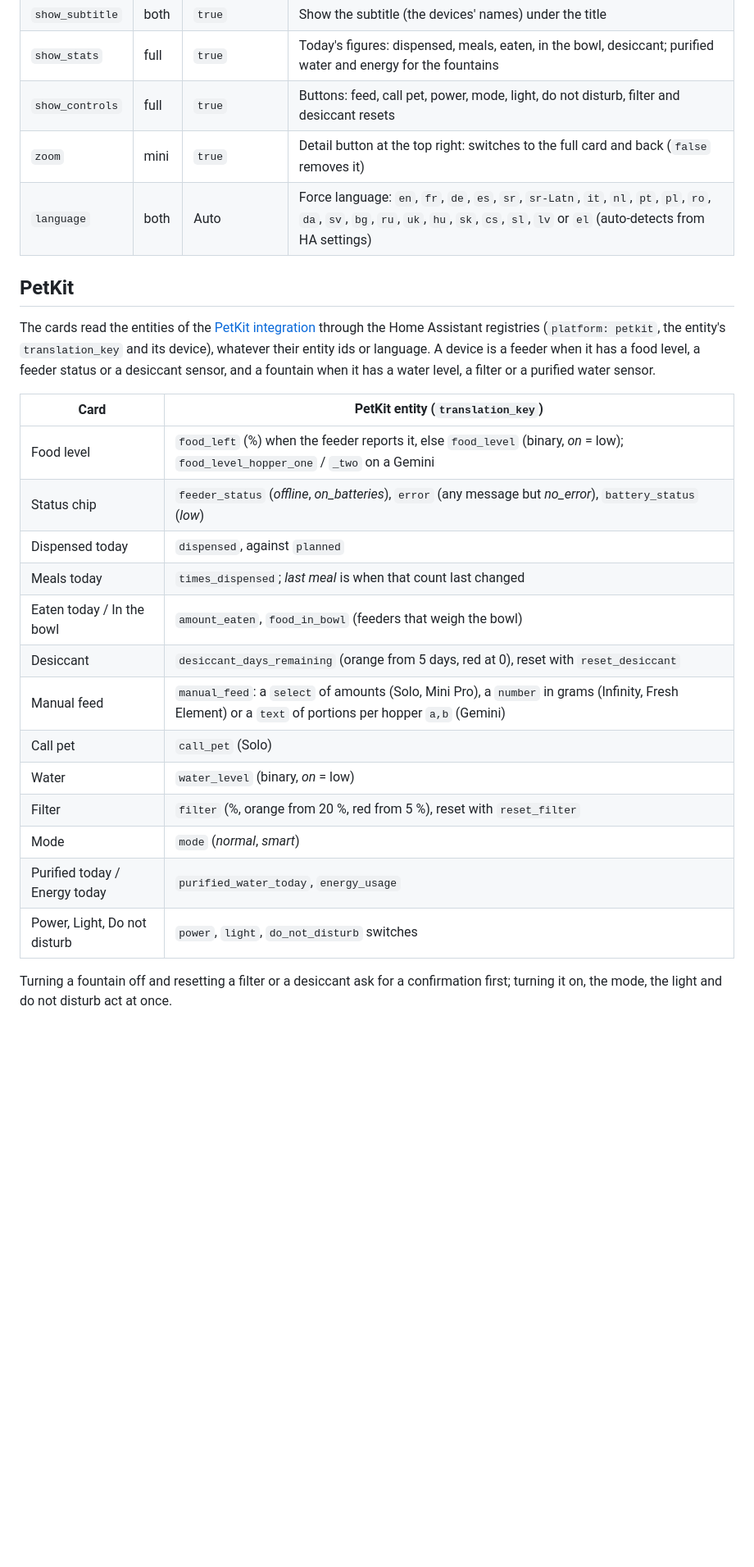
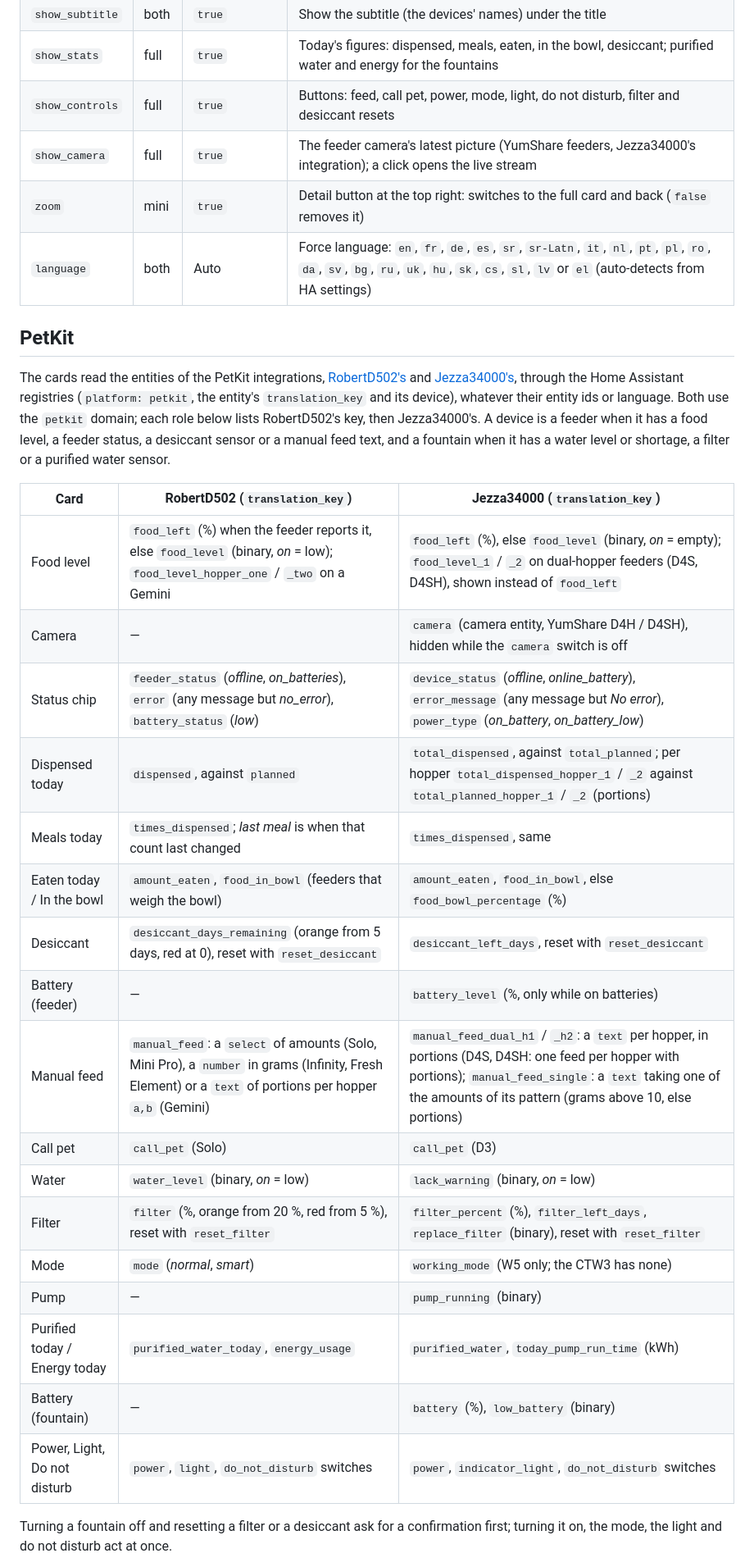
Before and after one commit to juju35/ha-pet-card, a Markdown page: README.md, the part around one of its changes. Shown at 82% size. Drawn GitHub-style; blank space fills up the shorter version.

```diff
--- a/README.md
+++ b/README.md
@@ -135,28 +139,33 @@ language: fr
 | `show_subtitle` | both | `true` | Show the subtitle (the devices' names) under the title |
 | `show_stats` | full | `true` | Today's figures: dispensed, meals, eaten, in the bowl, desiccant; purified water and energy for the fountains |
 | `show_controls` | full | `true` | Buttons: feed, call pet, power, mode, light, do not disturb, filter and desiccant resets |
+| `show_camera` | full | `true` | The feeder camera's latest picture (YumShare feeders, Jezza34000's integration); a click opens the live stream |
 | `zoom` | mini | `true` | Detail button at the top right: switches to the full card and back (`false` removes it) |
 | `language` | both | Auto | Force language: `en`, `fr`, `de`, `es`, `sr`, `sr-Latn`, `it`, `nl`, `pt`, `pl`, `ro`, `da`, `sv`, `bg`, `ru`, `uk`, `hu`, `sk`, `cs`, `sl`, `lv` or `el` (auto-detects from HA settings) |
 
 ## PetKit
 
-The cards read the entities of the [PetKit integration](https://github.com/RobertD502/home-assistant-petkit) through the Home Assistant registries (`platform: petkit`, the entity's `translation_key` and its device), whatever their entity ids or language. A device is a feeder when it has a food level, a feeder status or a desiccant sensor, and a fountain when it has a water level, a filter or a purified water sensor.
+The cards read the entities of the PetKit integrations, [RobertD502's](https://github.com/RobertD502/home-assistant-petkit) and [Jezza34000's](https://github.com/Jezza34000/homeassistant_petkit), through the Home Assistant registries (`platform: petkit`, the entity's `translation_key` and its device), whatever their entity ids or language. Both use the `petkit` domain; each role below lists RobertD502's key, then Jezza34000's. A device is a feeder when it has a food level, a feeder status, a desiccant sensor or a manual feed text, and a fountain when it has a water level or shortage, a filter or a purified water sensor.
 
-| Card | PetKit entity (`translation_key`) |
-|---|---|
-| Food level | `food_left` (%) when the feeder reports it, else `food_level` (binary, *on* = low); `food_level_hopper_one` / `_two` on a Gemini |
-| Status chip | `feeder_status` (*offline*, *on_batteries*), `error` (any message but *no_error*), `battery_status` (*low*) |
-| Dispensed today | `dispensed`, against `planned` |
-| Meals today | `times_dispensed`; *last meal* is when that count last changed |
-| Eaten today / In the bowl | `amount_eaten`, `food_in_bowl` (feeders that weigh the bowl) |
-| Desiccant | `desiccant_days_remaining` (orange from 5 days, red at 0), reset with `reset_desiccant` |
-| Manual feed | `manual_feed`: a `select` of amounts (Solo, Mini Pro), a `number` in grams (Infinity, Fresh Element) or a `text` of portions per hopper `a,b` (Gemini) |
-| Call pet | `call_pet` (Solo) |
-| Water | `water_level` (binary, *on* = low) |
-| Filter | `filter` (%, orange from 20 %, red from 5 %), reset with `reset_filter` |
-| Mode | `mode` (*normal*, *smart*) |
-| Purified today / Energy today | `purified_water_today`, `energy_usage` |
-| Power, Light, Do not disturb | `power`, `light`, `do_not_disturb` switches |
+| Card | RobertD502 (`translation_key`) | Jezza34000 (`translation_key`) |
+|---|---|---|
+| Food level | `food_left` (%) when the feeder reports it, else `food_level` (binary, *on* = low); `food_level_hopper_one` / `_two` on a Gemini | `food_left` (%), else `food_level` (binary, *on* = empty); `food_level_1` / `_2` on dual-hopper feeders (D4S, D4SH), shown instead of `food_left` |
+| Camera | — | `camera` (camera entity, YumShare D4H / D4SH), hidden while the `camera` switch is off |
+| Status chip | `feeder_status` (*offline*, *on_batteries*), `error` (any message but *no_error*), `battery_status` (*low*) | `device_status` (*offline*, *online_battery*), `error_message` (any message but *No error*), `power_type` (*on_battery*, *on_battery_low*) |
+| Dispensed today | `dispensed`, against `planned` | `total_dispensed`, against `total_planned`; per hopper `total_dispensed_hopper_1` / `_2` against `total_planned_hopper_1` / `_2` (portions) |
+| Meals today | `times_dispensed`; *last meal* is when that count last changed | `times_dispensed`, same |
+| Eaten today / In the bowl | `amount_eaten`, `food_in_bowl` (feeders that weigh the bowl) | `amount_eaten`, `food_in_bowl`, else `food_bowl_percentage` (%) |
+| Desiccant | `desiccant_days_remaining` (orange from 5 days, red at 0), reset with `reset_desiccant` | `desiccant_left_days`, reset with `reset_desiccant` |
+| Battery (feeder) | — | `battery_level` (%, only while on batteries) |
+| Manual feed | `manual_feed`: a `select` of amounts (Solo, Mini Pro), a `number` in grams (Infinity, Fresh Element) or a `text` of portions per hopper `a,b` (Gemini) | `manual_feed_dual_h1` / `_h2`: a `text` per hopper, in portions (D4S, D4SH: one feed per hopper with portions); `manual_feed_single`: a `text` taking one of the amounts of its pattern (grams above 10, else portions) |
+| Call pet | `call_pet` (Solo) | `call_pet` (D3) |
+| Water | `water_level` (binary, *on* = low) | `lack_warning` (binary, *on* = low) |
+| Filter | `filter` (%, orange from 20 %, red from 5 %), reset with `reset_filter` | `filter_percent` (%), `filter_left_days`, `replace_filter` (binary), reset with `reset_filter` |
+| Mode | `mode` (*normal*, *smart*) | `working_mode` (W5 only; the CTW3 has none) |
+| Pump | — | `pump_running` (binary) |
+| Purified today / Energy today | `purified_water_today`, `energy_usage` | `purified_water`, `today_pump_run_time` (kWh) |
+| Battery (fountain) | — | `battery` (%), `low_battery` (binary) |
+| Power, Light, Do not disturb | `power`, `light`, `do_not_disturb` switches | `power`, `indicator_light`, `do_not_disturb` switches |
 
 Turning a fountain off and resetting a filter or a desiccant ask for a confirmation first; turning it on, the mode, the light and do not disturb act at once.
 
```
Also changed, not shown: other parts of README.md (+20 -9 lines), CHANGELOG.md (+10 -0 lines), screenshots/card-yumshare-dark.png (added), screenshots/card-yumshare.png (added), screenshots/mini-card-dark.png, screenshots/mini-card.png, 6 other files.
